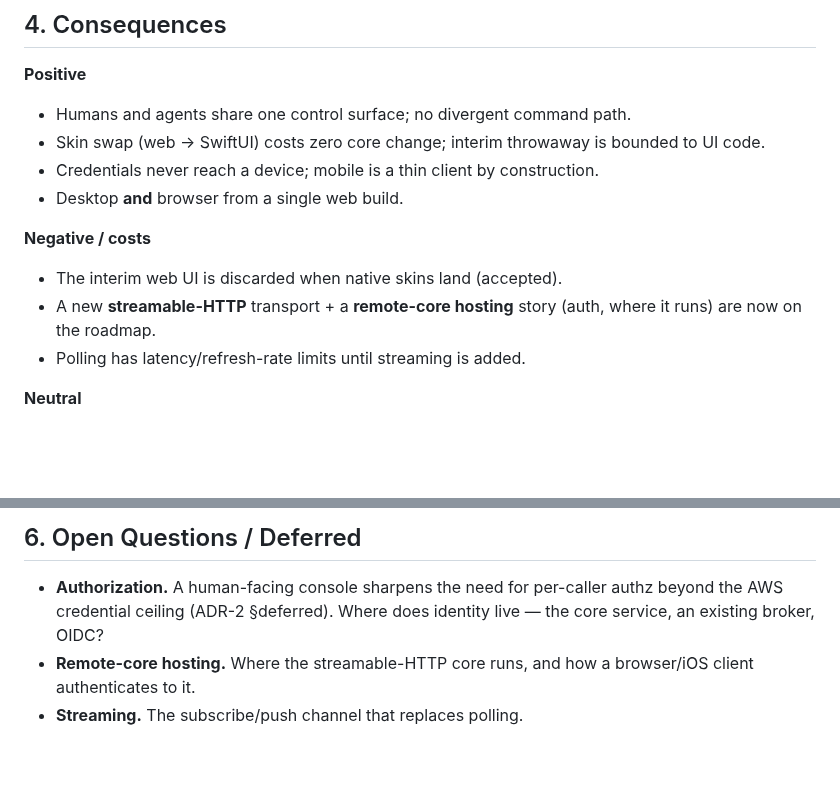
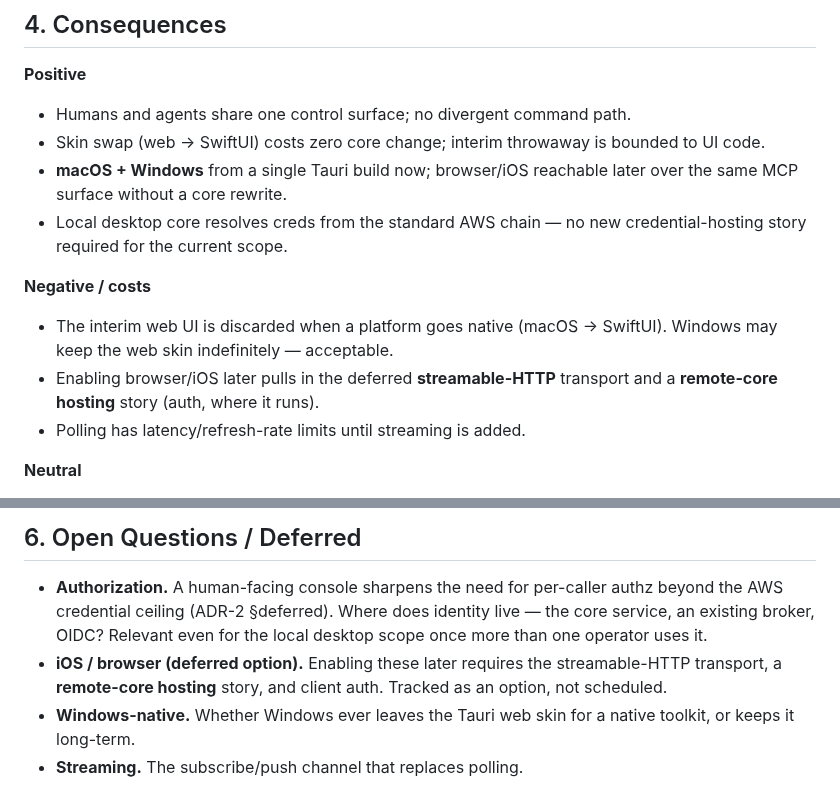
Before and after one commit to openabdev/studio, a Markdown page: docs/adr/desktop-console.md, 2 parts joined by grey strips. Drawn GitHub-style; blank space fills up the shorter version.

```diff
--- a/docs/adr/desktop-console.md
+++ b/docs/adr/desktop-console.md
@@ -107,13 +115,16 @@ environment/action panel.
 - Humans and agents share one control surface; no divergent command path.
 - Skin swap (web → SwiftUI) costs zero core change; interim throwaway is bounded
   to UI code.
-- Credentials never reach a device; mobile is a thin client by construction.
-- Desktop **and** browser from a single web build.
+- **macOS + Windows** from a single Tauri build now; browser/iOS reachable later
+  over the same MCP surface without a core rewrite.
+- Local desktop core resolves creds from the standard AWS chain — no new
+  credential-hosting story required for the current scope.
 
 **Negative / costs**
-- The interim web UI is discarded when native skins land (accepted).
-- A new **streamable-HTTP** transport + a **remote-core hosting** story (auth,
-  where it runs) are now on the roadmap.
+- The interim web UI is discarded when a platform goes native (macOS → SwiftUI).
+  Windows may keep the web skin indefinitely — acceptable.
+- Enabling browser/iOS later pulls in the deferred **streamable-HTTP** transport
+  and a **remote-core hosting** story (auth, where it runs).
 - Polling has latency/refresh-rate limits until streaming is added.
 
 **Neutral**
@@ -139,7 +150,11 @@ environment/action panel.
 
 - **Authorization.** A human-facing console sharpens the need for per-caller
   authz beyond the AWS credential ceiling (ADR-2 §deferred). Where does identity
-  live — the core service, an existing broker, OIDC?
-- **Remote-core hosting.** Where the streamable-HTTP core runs, and how a
-  browser/iOS client authenticates to it.
+  live — the core service, an existing broker, OIDC? Relevant even for the local
+  desktop scope once more than one operator uses it.
+- **iOS / browser (deferred option).** Enabling these later requires the
+  streamable-HTTP transport, a **remote-core hosting** story, and client auth.
+  Tracked as an option, not scheduled.
+- **Windows-native.** Whether Windows ever leaves the Tauri web skin for a native
+  toolkit, or keeps it long-term.
 - **Streaming.** The subscribe/push channel that replaces polling.
```
Also changed, not shown: other parts of docs/adr/desktop-console.md (+37 -29 lines).
